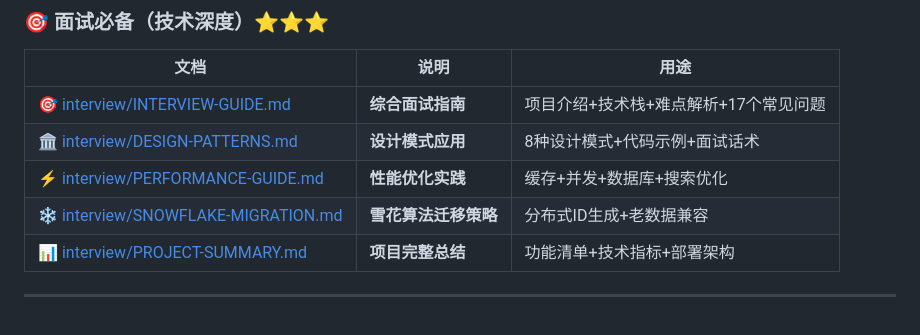
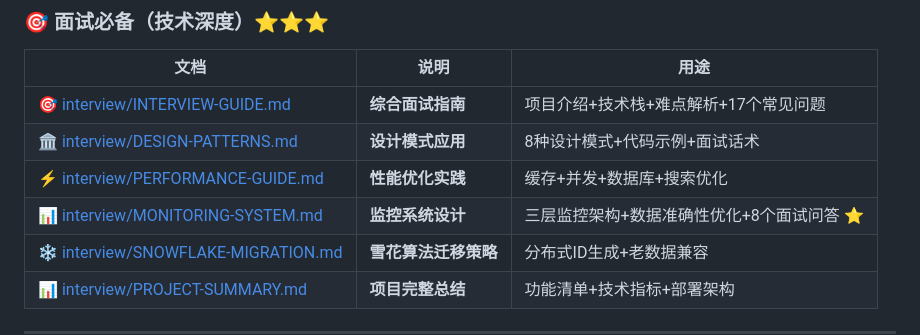
Before and after one commit to slxr925/myblog, a Markdown page: doc/README.md, the part around the change. Rendered like a GitHub page; blank space fills up the shorter version.

Commit message:
docs: 新增监控系统面试文档
- 创建doc/interview/MONITORING-SYSTEM.md
- 包含三层监控架构设计
- 详细技术实现（Micrometer + 访问日志）
- 数据准确性优化5个实战案例
- 8个常见面试问题及详细回答
- 更新doc/README.md添加新文档索引

```diff
--- a/doc/README.md
+++ b/doc/README.md
@@ -38,6 +38,7 @@
 | [🎯 interview/INTERVIEW-GUIDE.md](./interview/INTERVIEW-GUIDE.md) | **综合面试指南** | 项目介绍+技术栈+难点解析+17个常见问题 |
 | [🏛️ interview/DESIGN-PATTERNS.md](./interview/DESIGN-PATTERNS.md) | **设计模式应用** | 8种设计模式+代码示例+面试话术 |
 | [⚡ interview/PERFORMANCE-GUIDE.md](./interview/PERFORMANCE-GUIDE.md) | **性能优化实践** | 缓存+并发+数据库+搜索优化 |
+| [📊 interview/MONITORING-SYSTEM.md](./interview/MONITORING-SYSTEM.md) | **监控系统设计** | 三层监控架构+数据准确性优化+8个面试问答 ⭐ |
 | [❄️ interview/SNOWFLAKE-MIGRATION.md](./interview/SNOWFLAKE-MIGRATION.md) | **雪花算法迁移策略** | 分布式ID生成+老数据兼容 |
 | [📊 interview/PROJECT-SUMMARY.md](./interview/PROJECT-SUMMARY.md) | **项目完整总结** | 功能清单+技术指标+部署架构 |
 
```
Also changed, not shown: doc/interview/MONITORING-SYSTEM.md (added, +528 -0 lines).
